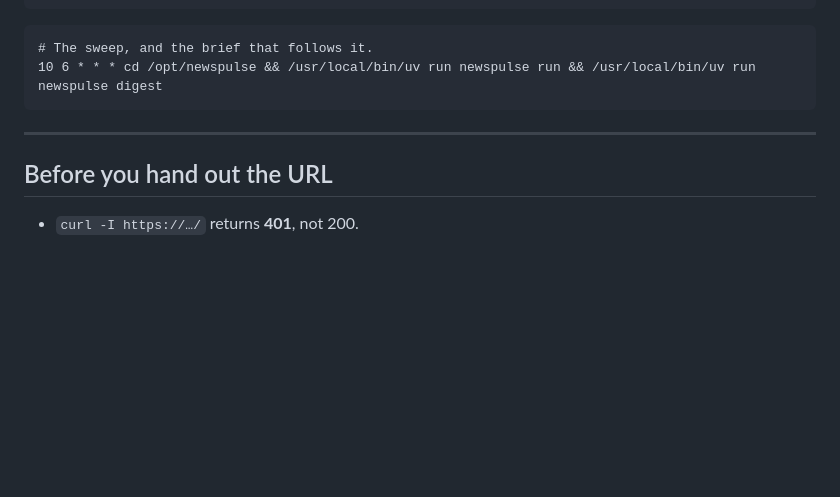
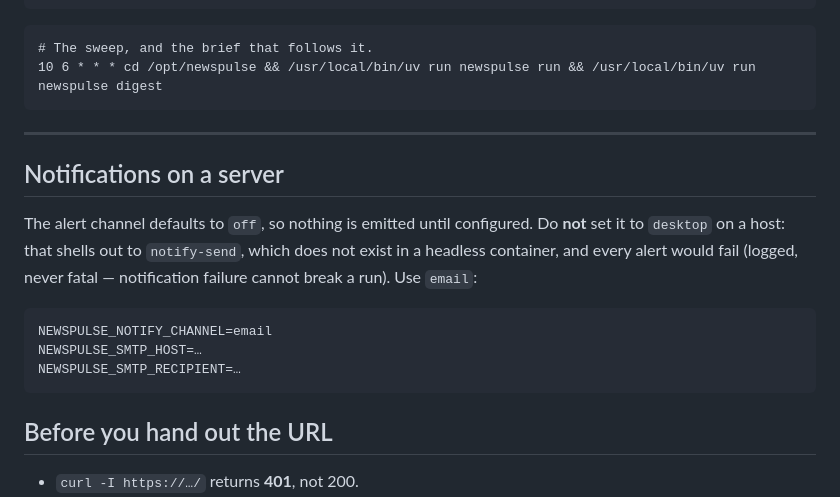
Before and after one commit to rapha-raffaelo/pr-scanner, a Markdown page: newspulse/docs/deployment.md, the part around the change. GitHub-like rendering; blank space fills up the shorter version.

Commit message:
Verify the container actually works; document the server notify channel
The Dockerfile shipped untested, which is not good enough for something that
gets deployed at eleven at night. Built and run it:

- image builds; migrations run on start and create the database in the mounted
  volume
- authentication behaves inside the container: 401 anonymous, 401 wrong
  password, 200 correct
- the Claude CLI is present (2.1.220), so analysis and Captain Comms have the
  binary they shell out to
- feeds fetch from inside the Linux container — TLS and DNS both work, which was
  the real risk in moving off macOS

One finding worth documenting: the desktop notification channel shells out to
`notify-send` on Linux, which does not exist in a headless container. The
default is `off` so nothing breaks silently, but a server must use `email` — the
guide now says so rather than leaving it to be discovered.

Co-Authored-By: Claude Opus 5 (1M context) <noreply@anthropic.com>

````diff
--- a/newspulse/docs/deployment.md
+++ b/newspulse/docs/deployment.md
@@ -123,6 +123,19 @@ WantedBy=multi-user.target
 
 ---
 
+## Notifications on a server
+
+The alert channel defaults to `off`, so nothing is emitted until configured.
+Do **not** set it to `desktop` on a host: that shells out to `notify-send`,
+which does not exist in a headless container, and every alert would fail (logged,
+never fatal — notification failure cannot break a run). Use `email`:
+
+```
+NEWSPULSE_NOTIFY_CHANNEL=email
+NEWSPULSE_SMTP_HOST=…
+NEWSPULSE_SMTP_RECIPIENT=…
+```
+
 ## Before you hand out the URL
 
 - `curl -I https://…/` returns **401**, not 200.
````
